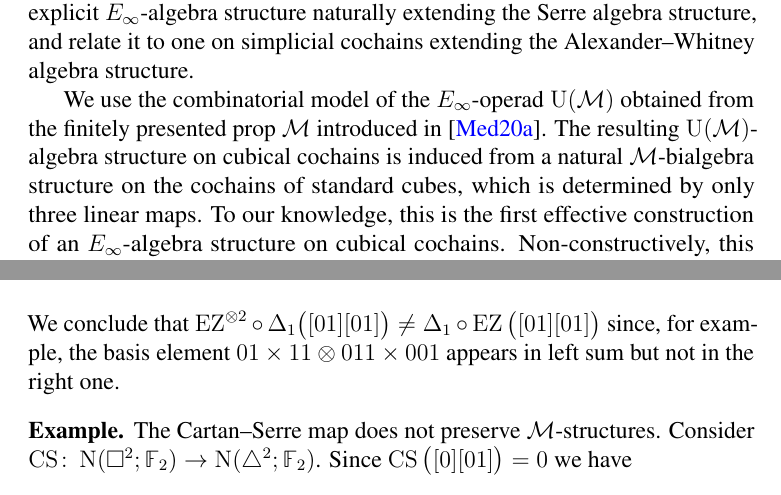
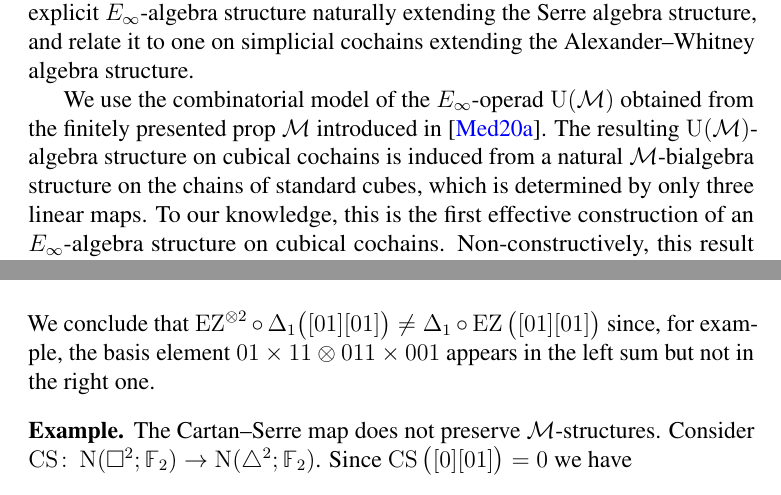
Before and after one commit to ammedmar/cube_einfty, a LaTeX document (cube_einfty.tex, which reads sec/comparison.tex, sec/introduction.tex): two parts of pages 2 and 23 of 34, joined at a grey line, cut so that both start at the same text. Compiled offline with pdfLaTeX.

Commit message:
Fix typos

```diff
--- a/sec/comparison.tex
+++ b/sec/comparison.tex
@@ -193,7 +193,7 @@ We now provide some examples constraining the scope of these expectations.
 		01\times01 \ot 001\times011 \ + \
 		001\times011 \ot 01\times11.
 	\end{multline*}
-	We conclude that $\EZ^{\ot 2} \circ \, \Delta_1 \big( [01][01] \big) \neq \Delta_1 \circ \EZ \big( [01] [01] \big)$ since, for example, the basis element $01\times11 \ot 011\times001$ appears in left sum but not in the right one.
+	We conclude that $\EZ^{\ot 2} \circ \, \Delta_1 \big( [01][01] \big) \neq \Delta_1 \circ \EZ \big( [01] [01] \big)$ since, for example, the basis element $01\times11 \ot 011\times001$ appears in the left sum but not in the right one.
 \end{example*}
 
 \begin{example*}
--- a/sec/introduction.tex
+++ b/sec/introduction.tex
@@ -15,7 +15,7 @@ The study of such objects, referred to as $E_\infty$-algebras, has a long histor
 The goal of this work is to introduce a description of an explicit $E_\infty$-algebra structure naturally extending the Serre algebra structure, and relate it to one on simplicial cochains extending the Alexander--Whitney algebra structure.
 
 We use the combinatorial model of the $E_\infty$-operad $\UM$ obtained from the finitely presented prop $\M$ introduced in \cite{medina2020prop1}.
-The resulting $\UM$-algebra structure on cubical cochains is induced from a natural $\M$-bialgebra structure on the cochains of standard cubes, which is determined by only three linear maps.
+The resulting $\UM$-algebra structure on cubical cochains is induced from a natural $\M$-bialgebra structure on the chains of standard cubes, which is determined by only three linear maps.
 To our knowledge, this is the first effective construction of an $E_\infty$-algebra structure on cubical cochains.
 Non-constructively, this result could be obtained using a lifting argument based on the cofibrancy of the reduced version of the operad $\UM$ in the model category of operads \cite{hinich1997homological, berger2003modelcategory}, but this existence statement misses the rich combinatorial structure present in our effective construction.
 
```
Also changed, not shown: cube_einfty.tex (+1 -1 lines), sec/preliminaries.tex (+1 -1 lines).
